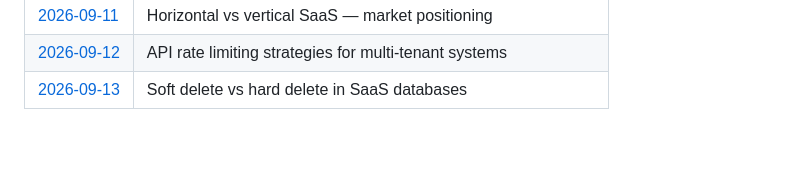
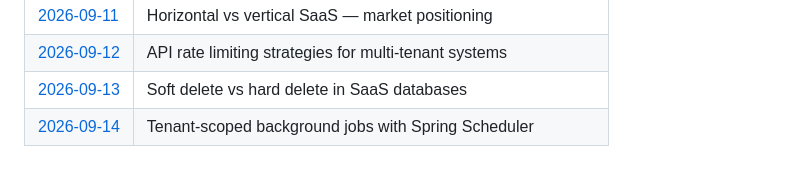
Before and after one commit to Varadha9/multi-tenant-saas-platform, a Markdown page: daily-research/README.md, the part around the change. Rendered like a GitHub page; blank space fills up the shorter version.

Commit message:
research: daily note — 2026-09-14

```diff
--- a/daily-research/README.md
+++ b/daily-research/README.md
@@ -46,3 +46,4 @@ Files are created automatically every day at 03:30 UTC by the [Daily Auto-Commit
 | [2026-09-11](2026-09-11.md) | Horizontal vs vertical SaaS — market positioning |
 | [2026-09-12](2026-09-12.md) | API rate limiting strategies for multi-tenant systems |
 | [2026-09-13](2026-09-13.md) | Soft delete vs hard delete in SaaS databases |
+| [2026-09-14](2026-09-14.md) | Tenant-scoped background jobs with Spring Scheduler |
```
Also changed, not shown: daily-research/2026-09-14.md (added, +96 -0 lines).
